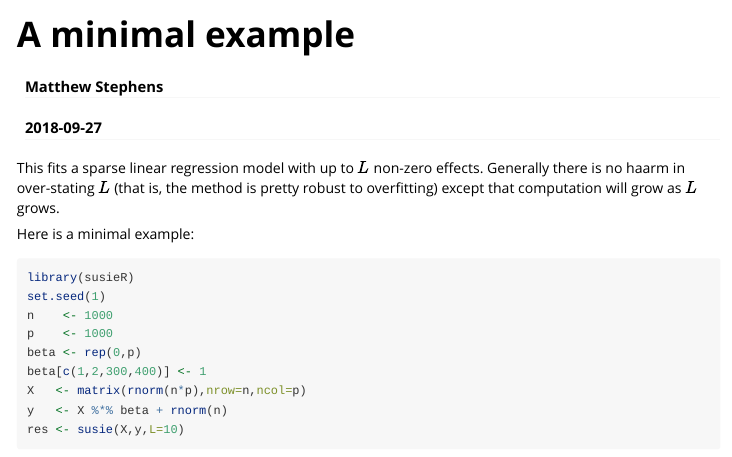
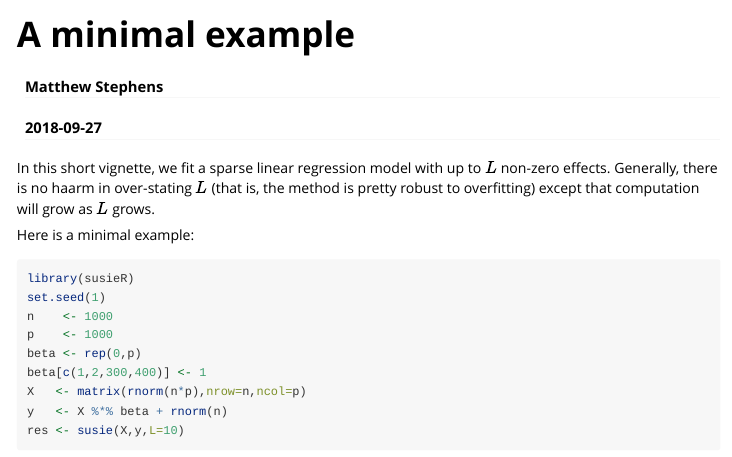
Before and after one commit to stephenslab/susieR, an R Markdown document (vignettes/mwe.Rmd): the page in a window 1100 px wide, from its top. Rendered offline with R 4.5, knitr and Pandoc, with nearby package versions; some code elsewhere in the file could not run offline; long lines of code are wrapped.

Commit message:
Testing increment.package.version script.

````diff
--- a/vignettes/mwe.Rmd
+++ b/vignettes/mwe.Rmd
@@ -15,10 +15,10 @@ knitr::opts_chunk$set(collapse = TRUE,comment = "#",fig.width = 4.5,
                       fig.cap = "&nbsp;",dpi = 120)
 ```
 
-This fits a sparse linear regression model with up to $L$ non-zero
-effects. Generally there is no haarm in over-stating $L$ (that is, the
-method is pretty robust to overfitting) except that computation will
-grow as $L$ grows.
+In this short vignette, we fit a sparse linear regression model with
+up to $L$ non-zero effects. Generally, there is no haarm in
+over-stating $L$ (that is, the method is pretty robust to overfitting)
+except that computation will grow as $L$ grows.
 
 Here is a minimal example:
 
````
